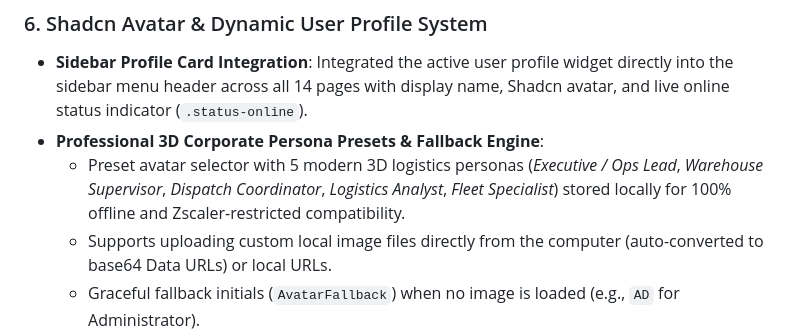
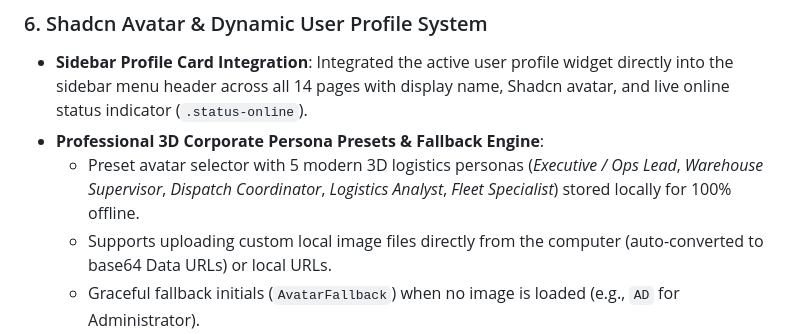
Before and after one commit to topjohnnywu/do-insight-system-v5, a Markdown page: README.md, the part around the change. Drawn GitHub-style.

Commit message:
Update README to clarify avatar selector features
Removed Zscaler-restricted compatibility from avatar selector description.

```diff
--- a/README.md
+++ b/README.md
@@ -314,7 +314,7 @@ do-insight-system-v5/
 ### 6. Shadcn Avatar & Dynamic User Profile System
 - **Sidebar Profile Card Integration**: Integrated the active user profile widget directly into the sidebar menu header across all 14 pages with display name, Shadcn avatar, and live online status indicator (`.status-online`).
 - **Professional 3D Corporate Persona Presets & Fallback Engine**:
-  - Preset avatar selector with 5 modern 3D logistics personas (*Executive / Ops Lead*, *Warehouse Supervisor*, *Dispatch Coordinator*, *Logistics Analyst*, *Fleet Specialist*) stored locally for 100% offline and Zscaler-restricted compatibility.
+  - Preset avatar selector with 5 modern 3D logistics personas (*Executive / Ops Lead*, *Warehouse Supervisor*, *Dispatch Coordinator*, *Logistics Analyst*, *Fleet Specialist*) stored locally for 100% offline.
   - Supports uploading custom local image files directly from the computer (auto-converted to base64 Data URLs) or local URLs.
   - Graceful fallback initials (`AvatarFallback`) when no image is loaded (e.g., `AD` for Administrator).
   - Active online status badge with pulsing green glow (`.status-online`).
```
